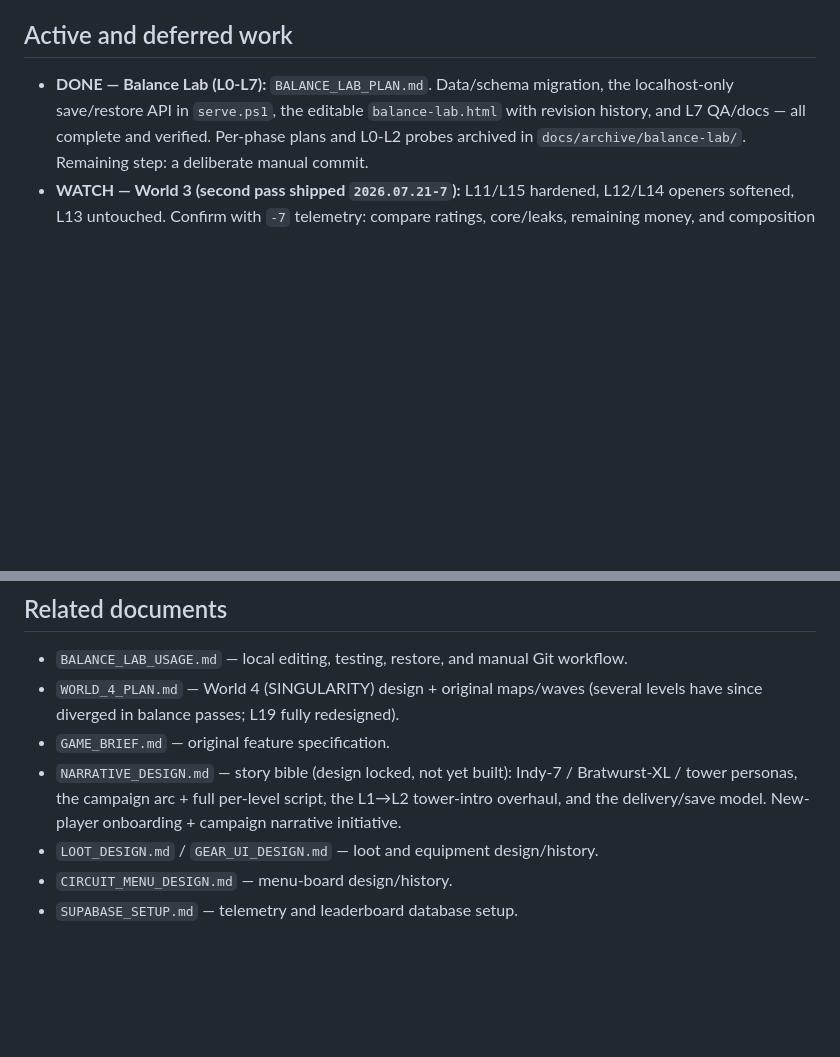
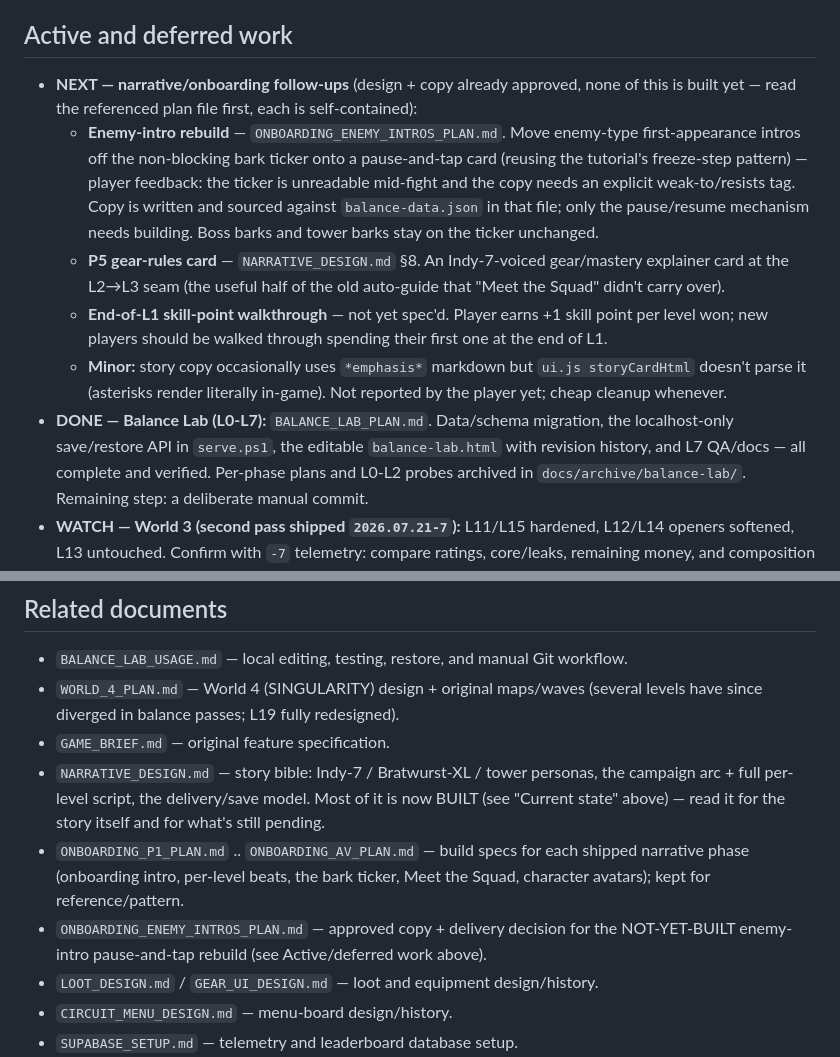
Before and after one commit to AnnoyedDonkey/First-Game, a Markdown page: geometric-td/HANDOFF.md, 2 parts joined by grey strips. Rendered like a GitHub page; blank space fills up the shorter version.

```diff
--- a/geometric-td/HANDOFF.md
+++ b/geometric-td/HANDOFF.md
@@ -223,6 +282,25 @@ BALANCE_LAB_PLAN.md  approved Balance Lab L0-L7 plan
 
 ## Active and deferred work
 
+- **NEXT — narrative/onboarding follow-ups** (design + copy already approved,
+  none of this is built yet — read the referenced plan file first, each is
+  self-contained):
+  - **Enemy-intro rebuild** — `ONBOARDING_ENEMY_INTROS_PLAN.md`. Move
+    enemy-type first-appearance intros off the non-blocking bark ticker onto
+    a pause-and-tap card (reusing the tutorial's freeze-step pattern) —
+    player feedback: the ticker is unreadable mid-fight and the copy needs an
+    explicit weak-to/resists tag. Copy is written and sourced against
+    `balance-data.json` in that file; only the pause/resume mechanism needs
+    building. Boss barks and tower barks stay on the ticker unchanged.
+  - **P5 gear-rules card** — `NARRATIVE_DESIGN.md` §8. An Indy-7-voiced
+    gear/mastery explainer card at the L2→L3 seam (the useful half of the
+    old auto-guide that "Meet the Squad" didn't carry over).
+  - **End-of-L1 skill-point walkthrough** — not yet spec'd. Player earns +1
+    skill point per level won; new players should be walked through spending
+    their first one at the end of L1.
+  - **Minor:** story copy occasionally uses `*emphasis*` markdown but
+    `ui.js storyCardHtml` doesn't parse it (asterisks render literally
+    in-game). Not reported by the player yet; cheap cleanup whenever.
 - **DONE — Balance Lab (L0-L7):** `BALANCE_LAB_PLAN.md`. Data/schema migration,
   the localhost-only save/restore API in `serve.ps1`, the editable
   `balance-lab.html` with revision history, and L7 QA/docs — all complete and
@@ -252,10 +330,16 @@ BALANCE_LAB_PLAN.md  approved Balance Lab L0-L7 plan
 - `WORLD_4_PLAN.md` — World 4 (SINGULARITY) design + original maps/waves
   (several levels have since diverged in balance passes; L19 fully redesigned).
 - `GAME_BRIEF.md` — original feature specification.
-- `NARRATIVE_DESIGN.md` — story bible (design locked, not yet built): Indy-7 /
-  Bratwurst-XL / tower personas, the campaign arc + full per-level script, the
-  L1→L2 tower-intro overhaul, and the delivery/save model. New-player
-  onboarding + campaign narrative initiative.
+- `NARRATIVE_DESIGN.md` — story bible: Indy-7 / Bratwurst-XL / tower personas,
+  the campaign arc + full per-level script, the delivery/save model. Most of
+  it is now BUILT (see "Current state" above) — read it for the story itself
+  and for what's still pending.
+- `ONBOARDING_P1_PLAN.md` .. `ONBOARDING_AV_PLAN.md` — build specs for each
+  shipped narrative phase (onboarding intro, per-level beats, the bark
+  ticker, Meet the Squad, character avatars); kept for reference/pattern.
+- `ONBOARDING_ENEMY_INTROS_PLAN.md` — approved copy + delivery decision for
+  the NOT-YET-BUILT enemy-intro pause-and-tap rebuild (see Active/deferred
+  work above).
 - `LOOT_DESIGN.md` / `GEAR_UI_DESIGN.md` — loot and equipment design/history.
 - `CIRCUIT_MENU_DESIGN.md` — menu-board design/history.
 - `SUPABASE_SETUP.md` — telemetry and leaderboard database setup.
```
Also changed, not shown: other parts of geometric-td/HANDOFF.md (+67 -8 lines), geometric-td/ONBOARDING_ENEMY_INTROS_PLAN.md (added, +143 -0 lines).
